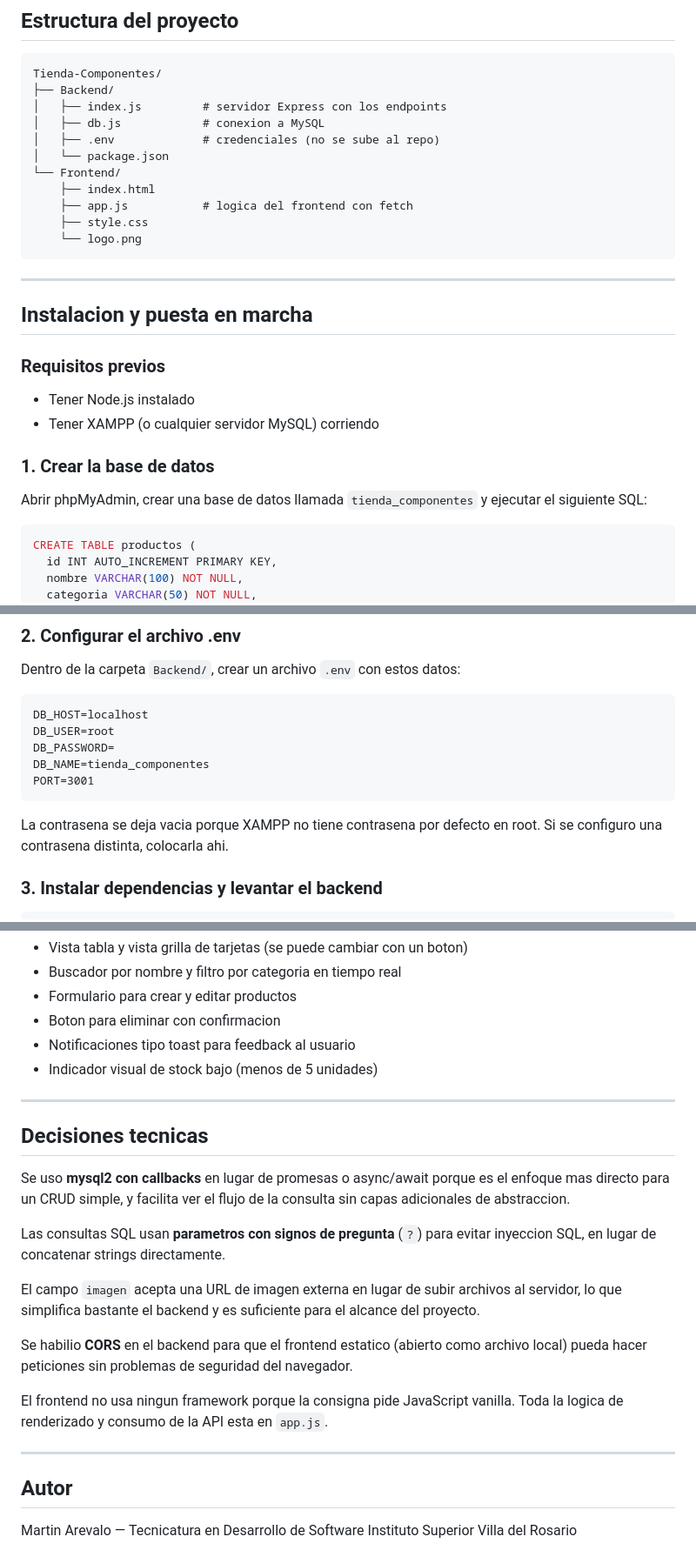
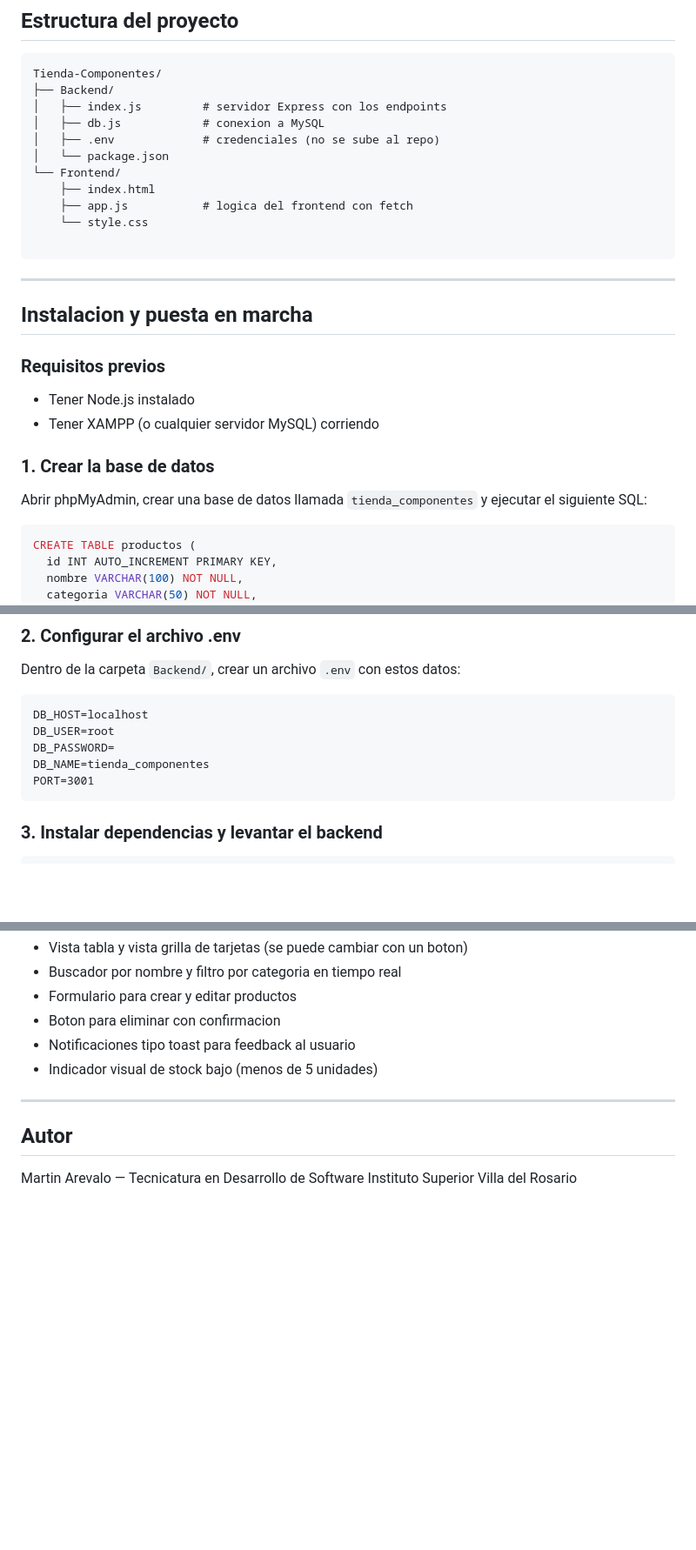
Before and after one commit to martinarevalo764-droid/Parcial1-Tienda-Arevalo, a Markdown page: README.md, 3 parts joined by grey strips. Shown at 87% size. GitHub-like rendering; blank space fills up the shorter version.

````diff
--- a/README.md
+++ b/README.md
@@ -35,8 +35,8 @@ Tienda-Componentes/
 └── Frontend/
     ├── index.html
     ├── app.js           # logica del frontend con fetch
-    ├── style.css
-    └── logo.png
+    └── style.css
+
 ```
 
 ---
@@ -51,6 +51,7 @@ Tienda-Componentes/
 
 Abrir phpMyAdmin, crear una base de datos llamada `tienda_componentes`
 y ejecutar el siguiente SQL:
+
 
 ```sql
 CREATE TABLE productos (
@@ -76,8 +77,6 @@ DB_NAME=tienda_componentes
 PORT=3001
 ```
 
-La contrasena se deja vacia porque XAMPP no tiene contrasena por defecto en root.
-Si se configuro una contrasena distinta, colocarla ahi.
 
 ### 3. Instalar dependencias y levantar el backend
 
@@ -138,27 +137,6 @@ Base URL: `http://localhost:3001`
 - Indicador visual de stock bajo (menos de 5 unidades)
 ---
 
-## Decisiones tecnicas
-
-Se uso **mysql2 con callbacks** en lugar de promesas o async/await porque es el
-enfoque mas directo para un CRUD simple, y facilita ver el flujo de la consulta
-sin capas adicionales de abstraccion.
-
-Las consultas SQL usan **parametros con signos de pregunta** (`?`) para evitar
-inyeccion SQL, en lugar de concatenar strings directamente.
-
-El campo `imagen` acepta una URL de imagen externa en lugar de subir archivos al
-servidor, lo que simplifica bastante el backend y es suficiente para el alcance
-del proyecto.
-
-Se habilio **CORS** en el backend para que el frontend estatico (abierto como
-archivo local) pueda hacer peticiones sin problemas de seguridad del navegador.
-
-El frontend no usa ningun framework porque la consigna pide JavaScript vanilla.
-Toda la logica de renderizado y consumo de la API esta en `app.js`.
-
----
-
 ## Autor
 
 Martin Arevalo — Tecnicatura en Desarrollo de Software
````
